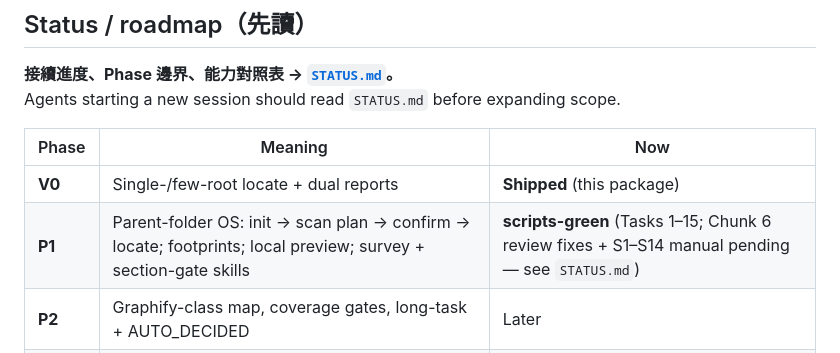
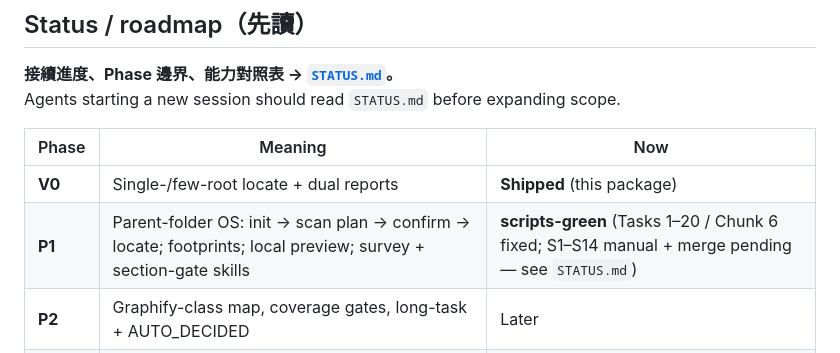
Before and after one commit to eric2612115/vibage-skills, a Markdown page: README.md, the part around the change. Drawn GitHub-style.

Commit message:
docs: STATUS after Chunk 6 review fixes
Co-authored-by: Cursor <cursoragent@cursor.com>

```diff
--- a/README.md
+++ b/README.md
@@ -12,7 +12,7 @@ Agents starting a new session should read `STATUS.md` before expanding scope.
 | Phase | Meaning | Now |
 |-------|---------|-----|
 | **V0** | Single-/few-root locate + dual reports | **Shipped** (this package) |
-| **P1** | Parent-folder OS: init → scan plan → confirm → locate; footprints; local preview; survey + section-gate skills | **scripts-green** (Tasks 1–15; Chunk 6 review fixes + S1–S14 manual pending — see `STATUS.md`) |
+| **P1** | Parent-folder OS: init → scan plan → confirm → locate; footprints; local preview; survey + section-gate skills | **scripts-green** (Tasks 1–20 / Chunk 6 fixed; S1–S14 manual + merge pending — see `STATUS.md`) |
 | **P2** | Graphify-class map, coverage gates, long-task + AUTO_DECIDED | Later |
 | **P3** | Cloud Pro / richer results after signup (`war-room-app`) | Later |
 
```
Also changed, not shown: STATUS.md (+8 -9 lines), skills/war-room-locate/SKILL.md (+2 -1 lines).
